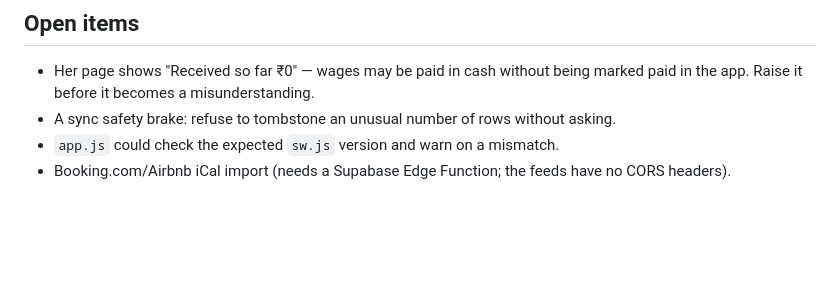
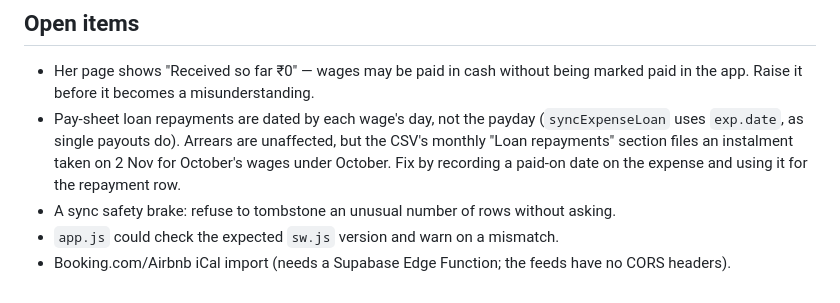
Before and after one commit to rakshitpoojari52975-arch/staylog, a Markdown page: CLAUDE.md, the part around the change. GitHub-like rendering; blank space fills up the shorter version.

Commit message:
CLAUDE.md: open item — date Pay-sheet loan repayments by payday
Co-Authored-By: Claude Opus 5.5 <noreply@anthropic.com>
Claude-Session: https://claude.ai/code/session_01PtemCZ21mtcLNTHkiSDaXe

```diff
--- a/CLAUDE.md
+++ b/CLAUDE.md
@@ -120,6 +120,11 @@ areas are changed.
 
 - Her page shows "Received so far ₹0" — wages may be paid in cash without being
   marked paid in the app. Raise it before it becomes a misunderstanding.
+- Pay-sheet loan repayments are dated by each wage's day, not the payday
+  (`syncExpenseLoan` uses `exp.date`, as single payouts do). Arrears are
+  unaffected, but the CSV's monthly "Loan repayments" section files an
+  instalment taken on 2 Nov for October's wages under October. Fix by recording a
+  paid-on date on the expense and using it for the repayment row.
 - A sync safety brake: refuse to tombstone an unusual number of rows without
   asking.
 - `app.js` could check the expected `sw.js` version and warn on a mismatch.
```
